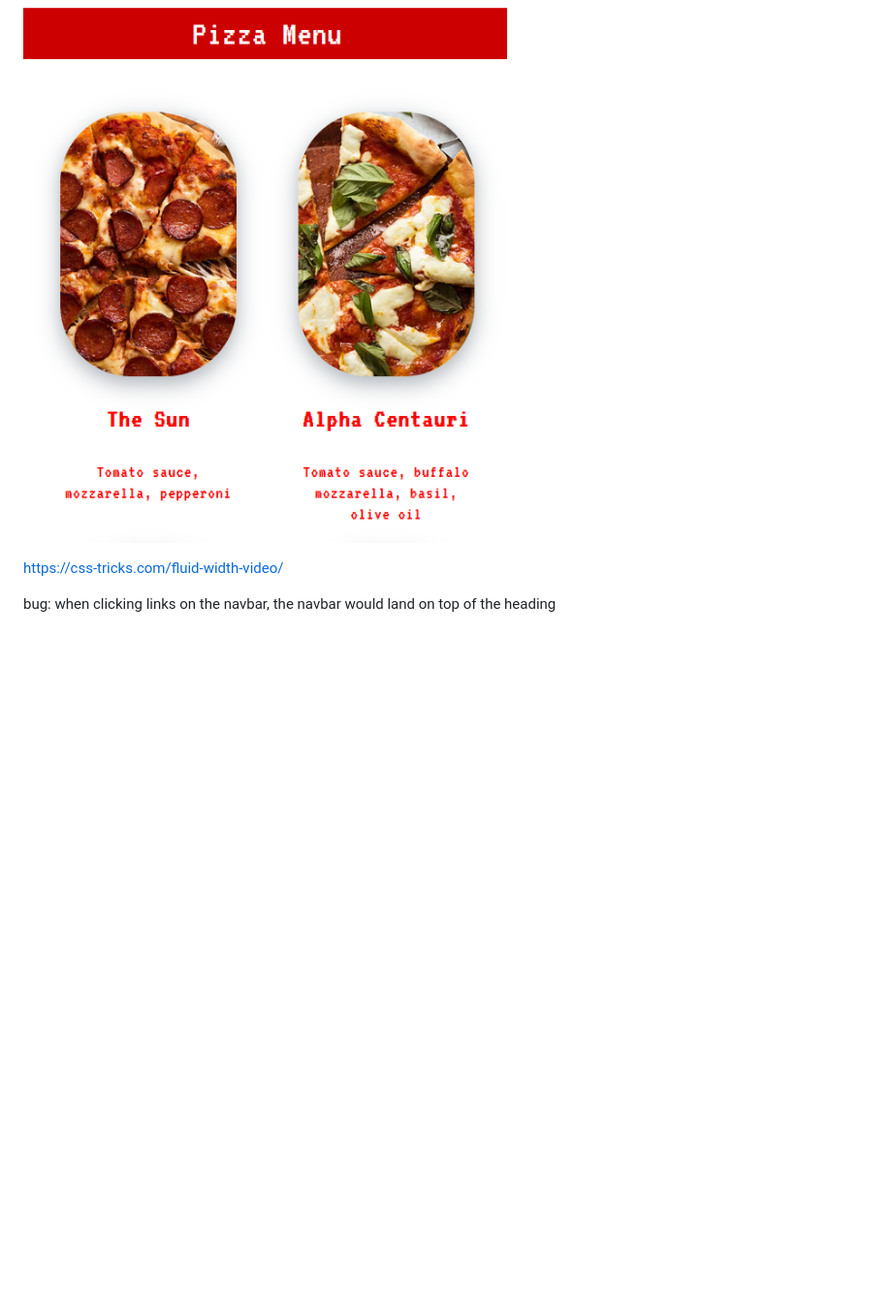
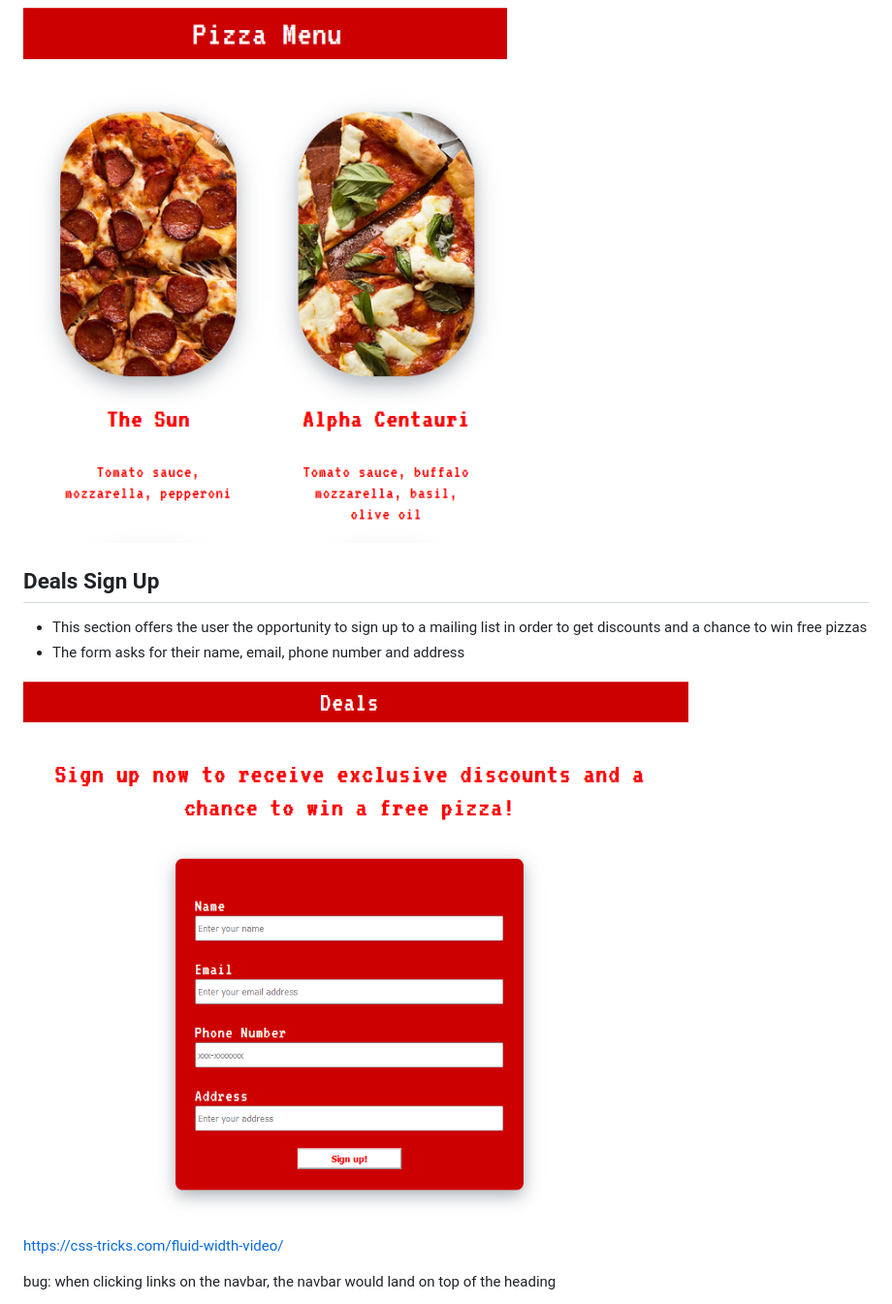
Before and after one commit to saltta/my-first-repo, a Markdown page: README.md, the part around the change. Shown: that part at 97% size. GitHub-like rendering; pictures changed too: assets/images/formsection.png (added); blank space fills up the shorter version.

Commit message:
added deals sign up feature to readme

```diff
--- a/README.md
+++ b/README.md
@@ -36,6 +36,13 @@ The site displays the restaurant's logo upfront followed by a small description
 
 ![Pizza Menu](assets/images/pizzamenusection.png)
 
+## Deals Sign Up
+
+- This section offers the user the opportunity to sign up to a mailing list in order to get discounts and a chance to win free pizzas
+- The form asks for their name, email, phone number and address
+
+![Deals Sign Up Form](assets/images/formsection.png)
+
 
 
 
```
